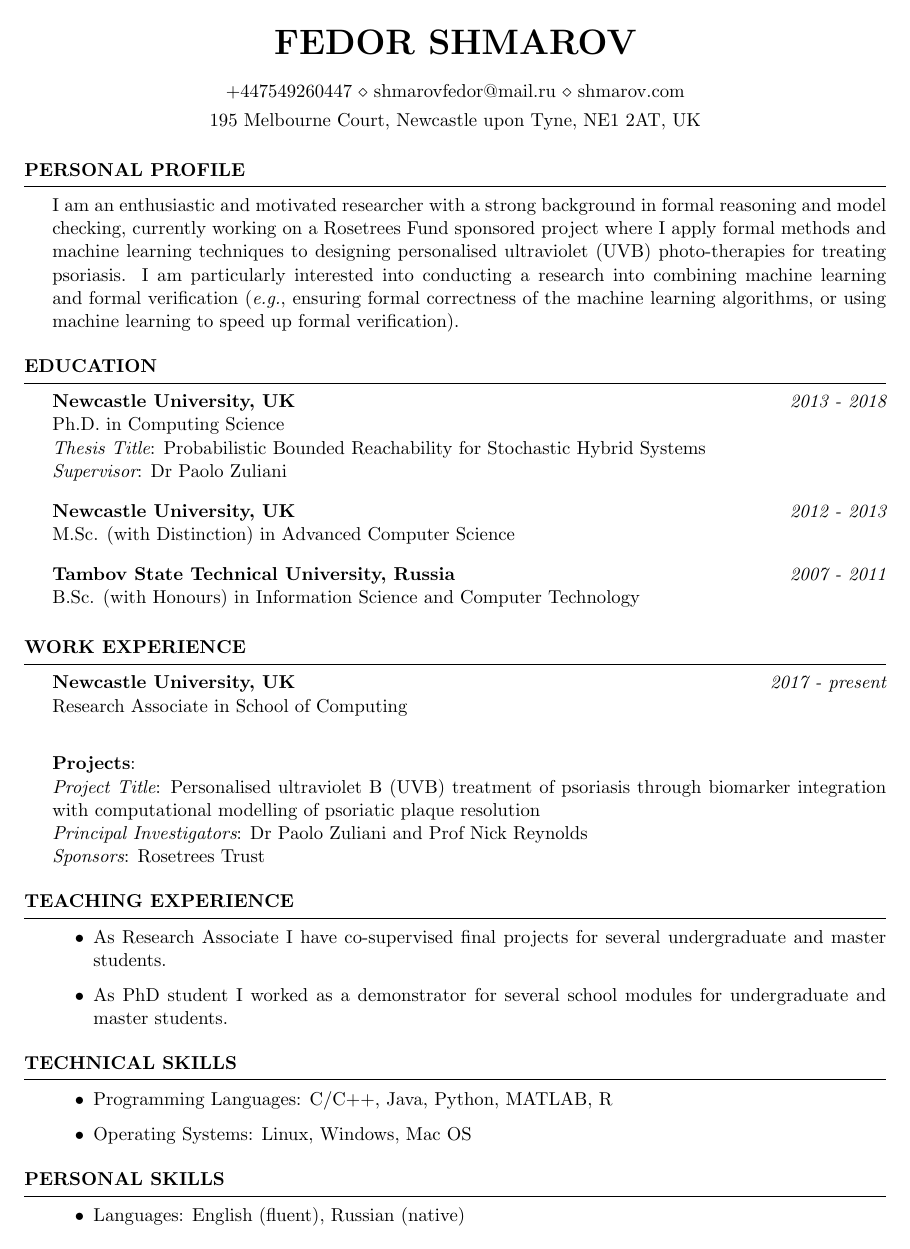
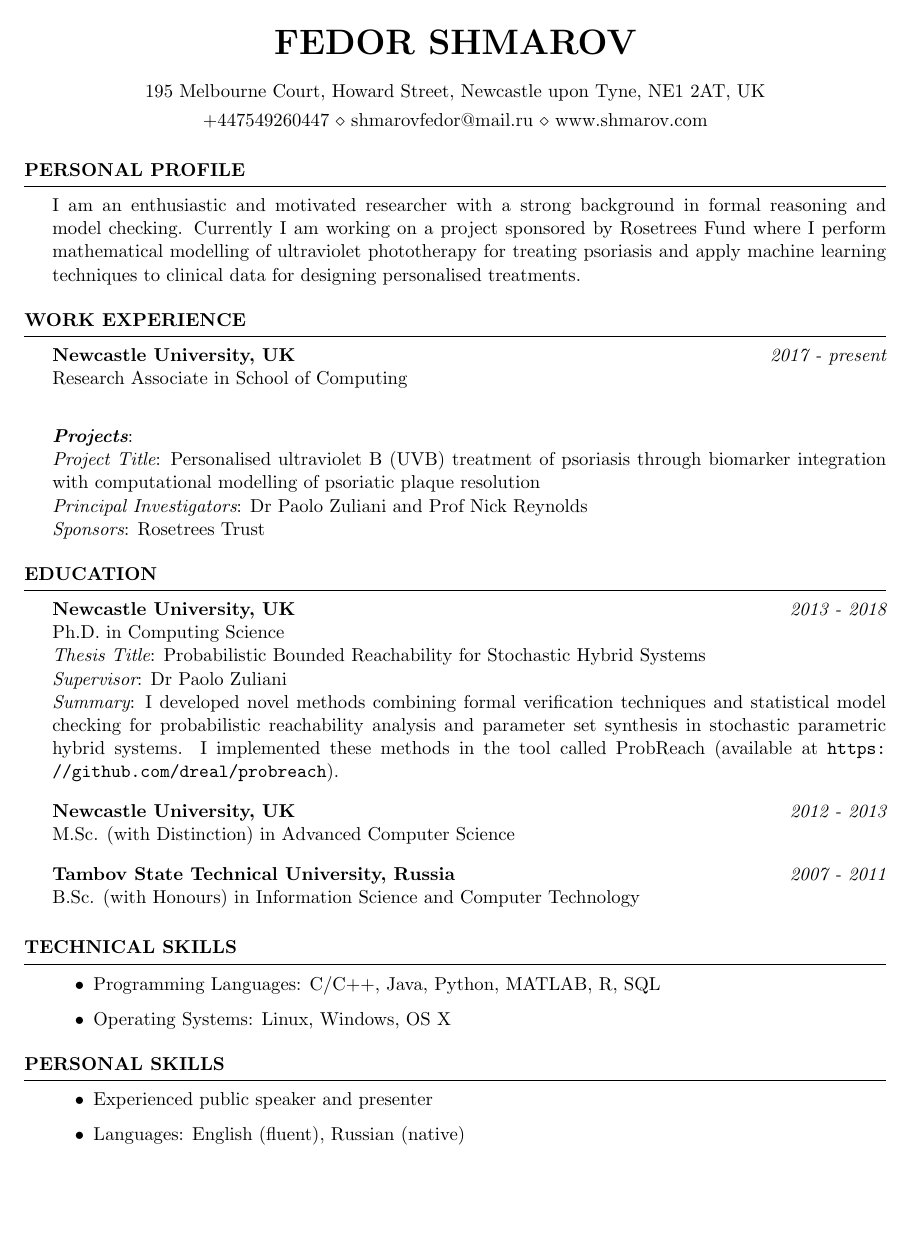
Before and after one commit to shmarovfedor/shmarovfedor.github.io, a LaTeX CV (cv/fedor-shmarov-cv.tex): page 1 of 2. Compiled offline with pdfLaTeX.

Commit message:
updated cv

```diff
--- a/cv/fedor-shmarov-cv.tex
+++ b/cv/fedor-shmarov-cv.tex
@@ -42,31 +42,58 @@
 
 \usepackage[left=0.75in,top=0.6in,right=0.75in,bottom=0.6in]{geometry} % Document margins
 \usepackage{url}
+\usepackage{xcolor}
 
 \name{Fedor Shmarov} % Your name
 
-\address{+447549260447 \\ shmarovfedor@mail.ru \\ shmarov.com} % Your phone number and email
-\address{195 Melbourne Court, Newcastle upon Tyne, NE1 2AT, UK} % Your secondary addess (optional)
+\address{195 Melbourne Court, Howard Street, Newcastle upon Tyne, NE1 2AT, UK} % Your secondary addess (optional)
+\address{+447549260447 \\ shmarovfedor@mail.ru \\ www.shmarov.com} % Your phone number and email
 
 \begin{document}
 
 %----------------------------------------------------------------------------------------
-%	WORK EXPERIENCE SECTION
+%	SUMMARY
 %----------------------------------------------------------------------------------------
 
 \begin{rSection}{Personal Profile}
 
 I am an enthusiastic and motivated researcher with a strong background in formal reasoning
-and model checking, currently working on a Rosetrees Fund sponsored project
- where I apply formal methods and machine learning techniques
-to designing personalised ultraviolet (UVB) photo-therapies for treating psoriasis.
-% using collected clinical data.
-I am particularly interested into conducting a research into
-combining machine learning and formal verification
-({\em e.g.}, ensuring formal correctness of the machine learning algorithms,
-or using machine learning to speed up formal verification).
+and model checking. Currently I am working on a project sponsored by Rosetrees Fund
+where I perform mathematical modelling of ultraviolet phototherapy for treating psoriasis and
+apply machine learning techniques to clinical data for designing personalised treatments.
+
+%I am particularly interested into conducting a research into
+%combining machine learning and formal verification
+%({\em e.g.}, ensuring formal correctness of the machine learning algorithms,
+%or using machine learning to speed up formal verification).
 
 \end{rSection}
+
+%----------------------------------------------------------------------------------------
+%       WORK EXPERIENCE SECTION
+%----------------------------------------------------------------------------------------
+
+\begin{rSection}{Work Experience}
+
+
+{\bf Newcastle University, UK} \hfill {\em 2017 - present} \\
+Research Associate in School of Computing \\
+
+{\bf \em Projects}: \\
+{\em Project Title}: Personalised ultraviolet B (UVB) treatment of psoriasis through biomarker
+integration with computational modelling of psoriatic plaque resolution \\
+{\em Principal Investigators}: Dr Paolo Zuliani and Prof Nick Reynolds \\
+{\em Sponsors}: Rosetrees Trust %\\
+%{\em Achievements}:
+%\begin{itemize}
+%	\item I performed latent class analysis of clinical data of patients with psoriasis
+%		where the individuals were stratified into distinct groups based on the early response to the therapy.
+%	\item I applied machine learning for developing a classifier for identifying
+%		patients from the obtained classes.
+%	\item I developed a personalised mathematical model of ultraviolet phototherapy for treating psoriasis.
+%\end{itemize}
+\end{rSection}
+
 
 
 %----------------------------------------------------------------------------------------
@@ -79,7 +106,13 @@ or using machine learning to speed up formal verification).
 {\bf Newcastle University, UK} \hfill {\em 2013 - 2018} \\
 Ph.D. in Computing Science  \\
 {\em Thesis Title}: Probabilistic Bounded Reachability for Stochastic Hybrid Systems \\
-{\em Supervisor}: Dr Paolo Zuliani
+{\em Supervisor}: Dr Paolo Zuliani \\
+{\em Summary}: I developed novel methods combining formal verification techniques
+and statistical model checking for probabilistic reachability analysis
+and parameter set synthesis in stochastic parametric hybrid systems.
+I implemented these methods in the tool
+called ProbReach (available at \url{https://github.com/dreal/probreach}).
+
 \smallskip
 
 {\bf Newcastle University, UK} \hfill {\em 2012 - 2013} \\
@@ -89,24 +122,6 @@ M.Sc. (with Distinction) in Advanced Computer Science
 {\bf Tambov State Technical University, Russia} \hfill {\em 2007 - 2011} \\
 B.Sc. (with Honours) in Information Science and Computer Technology
 \smallskip
-
-\end{rSection}
-
-
-%----------------------------------------------------------------------------------------
-%	WORK EXPERIENCE SECTION
-%----------------------------------------------------------------------------------------
-
-\begin{rSection}{Work Experience}
-
-
-{\bf Newcastle University, UK} \hfill {\em 2017 - present} \\
-Research Associate in School of Computing \\
-
-{\bf Projects}: \\
-{\em Project Title}: Personalised ultraviolet B (UVB) treatment of psoriasis through biomarker integration with computational modelling of psoriatic plaque resolution \\
-{\em Principal Investigators}: Dr Paolo Zuliani and Prof Nick Reynolds \\
-{\em Sponsors}: Rosetrees Trust
 
 \end{rSection}
 
@@ -152,55 +167,30 @@ Research Associate in School of Computing \\
 % \end{rSection}
 %------------------------------------------------
 
-\begin{rSection}{Teaching Experience}
 
+
+\begin{rSection}{Technical Skills}
 \begin{itemize}
-	\item As Research Associate I have co-supervised final projects for
-	several undergraduate and master students.
-
-	\item As PhD student I worked as a demonstrator for several
-	school modules for undergraduate and master students.
-	% \begin{itemize}
-	% 	\item Programming in Java
-	% 	\item System Validation
-	% 	\item Understanding Concurrency
-	% 	\item Mathematics
-	% \end{itemize}
+	\item Programming Languages: C/C++, Java, Python, MATLAB, R, SQL
+	\item Operating Systems: Linux, Windows, OS X
 \end{itemize}
-
 \end{rSection}
 
 
-\begin{rSection}{Technical Skills}
-
+\begin{rSection}{Personal Skills}
 \begin{itemize}
-
-	\item Programming Languages: C/C++, Java, Python, MATLAB, R
-	\item Operating Systems: Linux, Windows, Mac OS
-
+	\item Experienced public speaker and presenter
+	\item Languages: English (fluent), Russian (native)
 \end{itemize}
-
 \end{rSection}
 
-\begin{rSection}{Personal Skills}
-
-\begin{itemize}
-
-	\item Languages: English (fluent), Russian (native)
-	\item Experienced public speaker and presenter
-
-\end{itemize}
-
-\end{rSection}
-
-
+\pagebreak
 
 %----------------------------------------------------------------------------------------
 %	TECHNICAL STRENGTHS SECTION
 %----------------------------------------------------------------------------------------
 
 \begin{rSection}{Publications}
-
 \begin{itemize}
 
 	\item {\bf F. Shmarov}, N. Paoletti, E. Bartocci, S. Lin, S. Smolka and P. Zuliani.
```
Also changed, not shown: cv/fedor-shmarov-cv.pdf, cv/fedor-shmarov-cv.tex (23 more changed lines), 1 other file.
